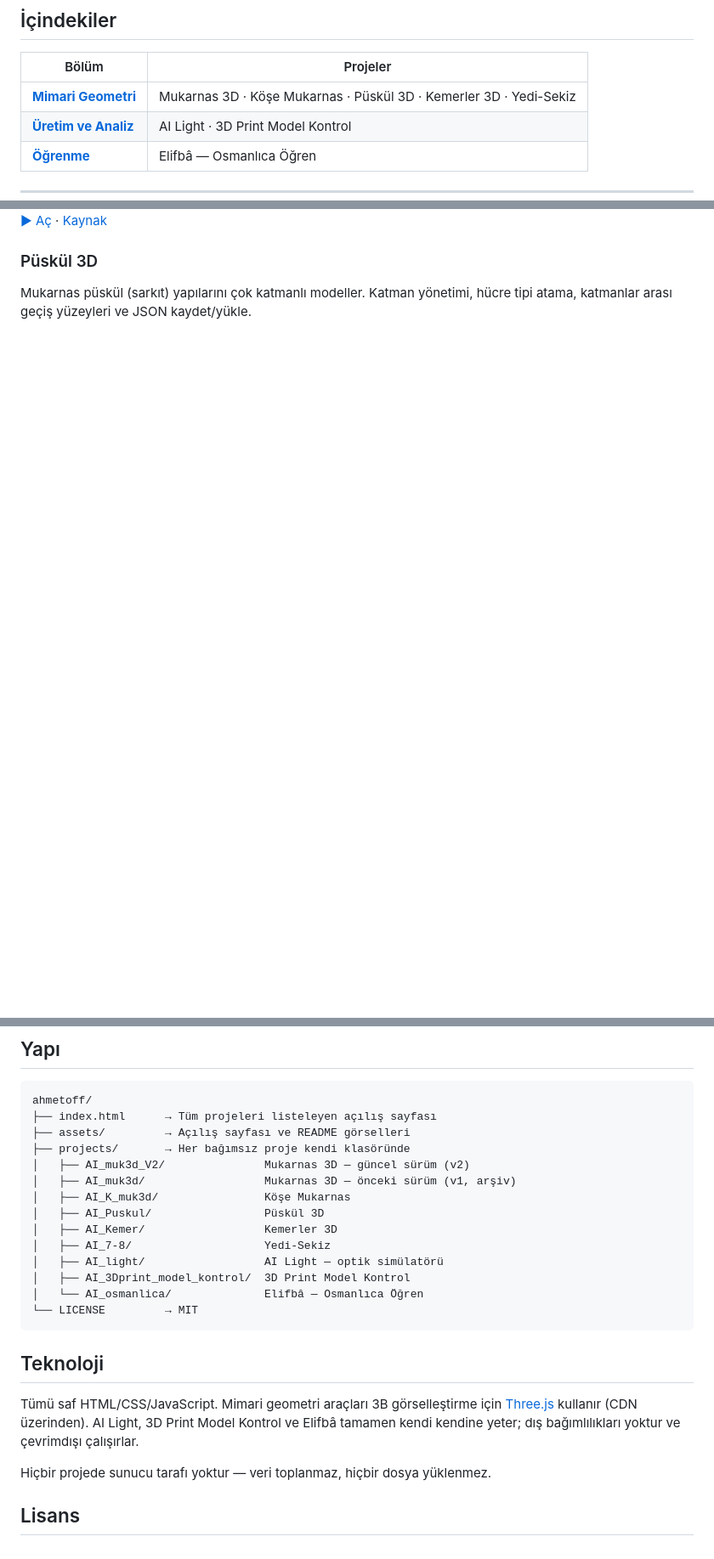
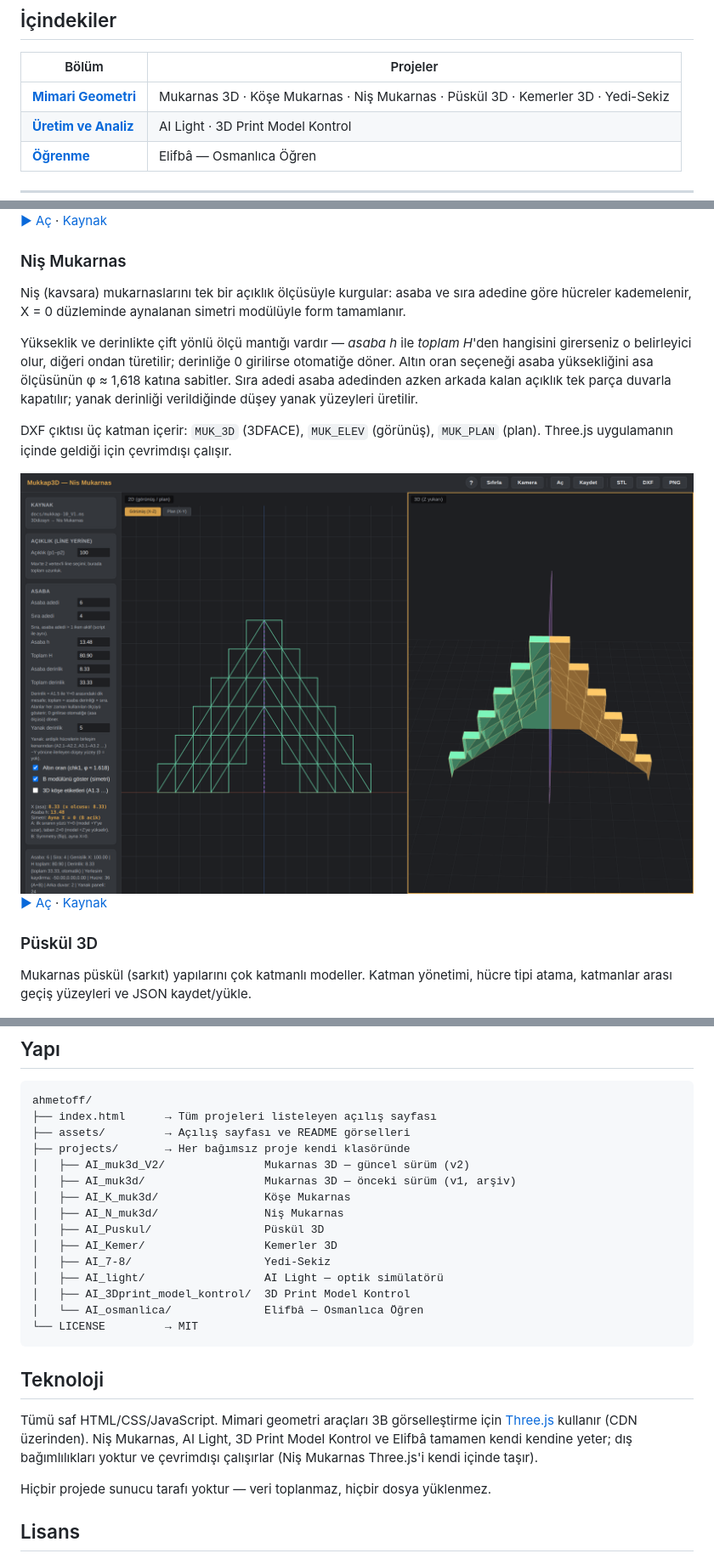
Before and after one commit to ahmet3ddd/ahmetoff, a Markdown page: README.md, 3 parts joined by grey strips. Shown at 85% size. GitHub-like rendering; pictures changed too: assets/shot-nmuk3d.png (added); blank space fills up the shorter version.

Commit message:
Nis Mukarnas eklendi (AI_N_muk3d)

```diff
--- a/README.md
+++ b/README.md
@@ -25,7 +25,7 @@
 
 | Bölüm | Projeler |
 |---|---|
-| **[Mimari Geometri](#mimari-geometri)** | Mukarnas 3D · Köşe Mukarnas · Püskül 3D · Kemerler 3D · Yedi-Sekiz |
+| **[Mimari Geometri](#mimari-geometri)** | Mukarnas 3D · Köşe Mukarnas · Niş Mukarnas · Püskül 3D · Kemerler 3D · Yedi-Sekiz |
 | **[Üretim ve Analiz](#üretim-ve-analiz)** | AI Light · 3D Print Model Kontrol |
 | **[Öğrenme](#öğrenme)** | Elifbâ — Osmanlıca Öğren |
 
@@ -52,6 +52,17 @@ Köşe mukarnaslarını üçgen plan (P1-P2-P3) üzerinden kurgular. Eşkenar/di
 <img src="assets/shot-kmuk3d.png" alt="Köşe Mukarnas" width="100%" />
 
 [▶ Aç](https://ahmet3ddd.github.io/ahmetoff/projects/AI_K_muk3d/) · [Kaynak](projects/AI_K_muk3d)
+
+### Niş Mukarnas
+Niş (kavsara) mukarnaslarını tek bir açıklık ölçüsüyle kurgular: asaba ve sıra adedine göre hücreler kademelenir, X = 0 düzleminde aynalanan simetri modülüyle form tamamlanır.
+
+Yükseklik ve derinlikte çift yönlü ölçü mantığı vardır — *asaba h* ile *toplam H*'den hangisini girerseniz o belirleyici olur, diğeri ondan türetilir; derinliğe 0 girilirse otomatiğe döner. Altın oran seçeneği asaba yüksekliğini asa ölçüsünün φ ≈ 1,618 katına sabitler. Sıra adedi asaba adedinden azken arkada kalan açıklık tek parça duvarla kapatılır; yanak derinliği verildiğinde düşey yanak yüzeyleri üretilir.
+
+DXF çıktısı üç katman içerir: `MUK_3D` (3DFACE), `MUK_ELEV` (görünüş), `MUK_PLAN` (plan). Three.js uygulamanın içinde geldiği için çevrimdışı çalışır.
+
+<img src="assets/shot-nmuk3d.png" alt="Niş Mukarnas" width="100%" />
+
+[▶ Aç](https://ahmet3ddd.github.io/ahmetoff/projects/AI_N_muk3d/) · [Kaynak](projects/AI_N_muk3d)
 
 ### Püskül 3D
 Mukarnas püskül (sarkıt) yapılarını çok katmanlı modeller. Katman yönetimi, hücre tipi atama, katmanlar arası geçiş yüzeyleri ve JSON kaydet/yükle.
@@ -125,6 +136,7 @@ ahmetoff/
 │   ├── AI_muk3d_V2/               Mukarnas 3D — güncel sürüm (v2)
 │   ├── AI_muk3d/                  Mukarnas 3D — önceki sürüm (v1, arşiv)
 │   ├── AI_K_muk3d/                Köşe Mukarnas
+│   ├── AI_N_muk3d/                Niş Mukarnas
 │   ├── AI_Puskul/                 Püskül 3D
 │   ├── AI_Kemer/                  Kemerler 3D
 │   ├── AI_7-8/                    Yedi-Sekiz
@@ -136,7 +148,7 @@ ahmetoff/
 
 ## Teknoloji
 
-Tümü saf HTML/CSS/JavaScript. Mimari geometri araçları 3B görselleştirme için [Three.js](https://threejs.org) kullanır (CDN üzerinden). AI Light, 3D Print Model Kontrol ve Elifbâ tamamen kendi kendine yeter; dış bağımlılıkları yoktur ve çevrimdışı çalışırlar.
+Tümü saf HTML/CSS/JavaScript. Mimari geometri araçları 3B görselleştirme için [Three.js](https://threejs.org) kullanır (CDN üzerinden). Niş Mukarnas, AI Light, 3D Print Model Kontrol ve Elifbâ tamamen kendi kendine yeter; dış bağımlılıkları yoktur ve çevrimdışı çalışırlar (Niş Mukarnas Three.js'i kendi içinde taşır).
 
 Hiçbir projede sunucu tarafı yoktur — veri toplanmaz, hiçbir dosya yüklenmez.
 
```
Also changed, not shown: projects/AI_N_muk3d/README.md (added, +60 -0 lines), 14 other files.
